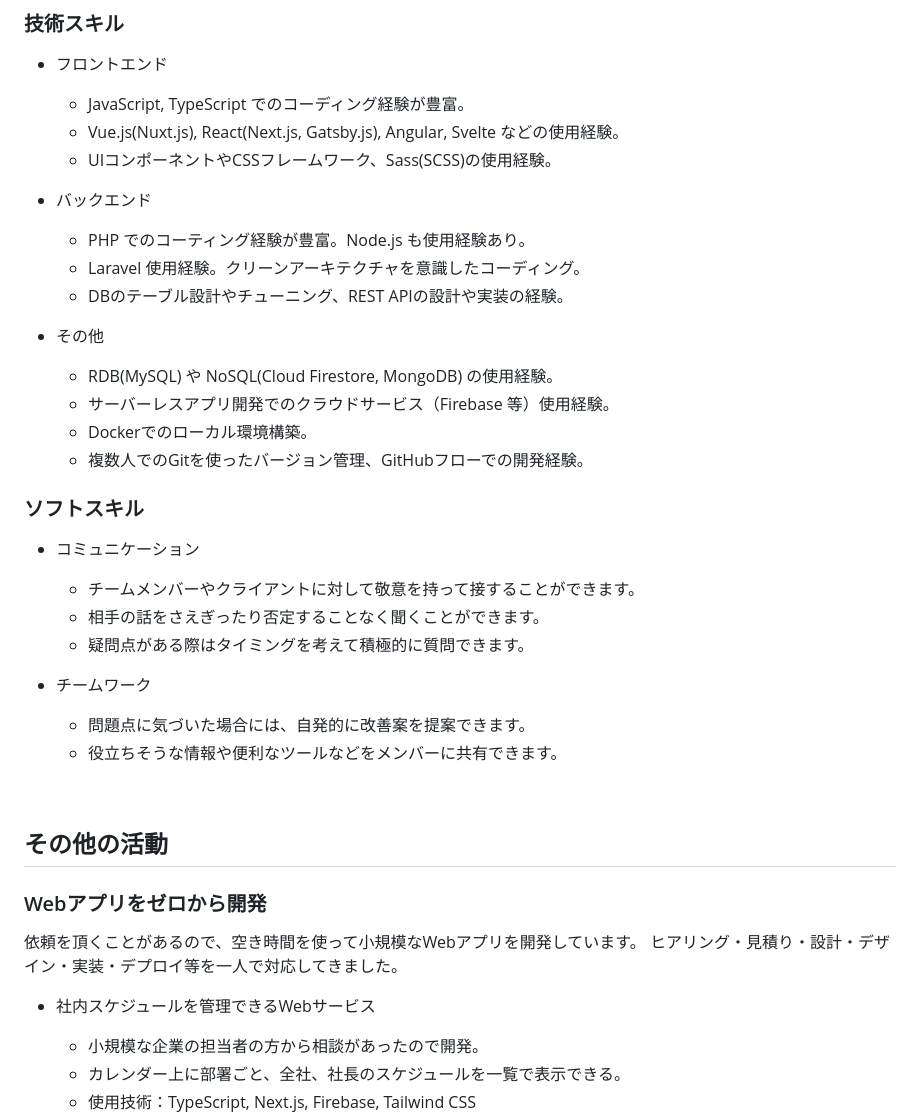
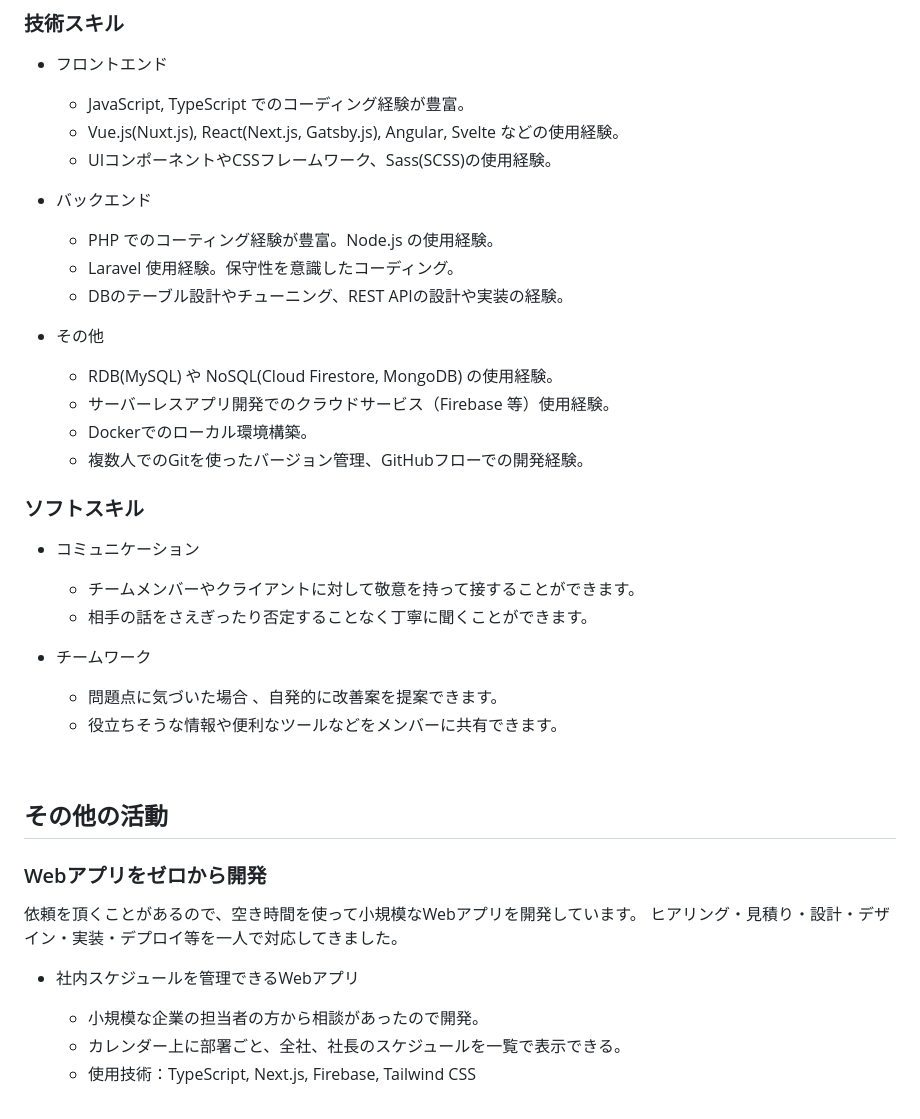
Before and after one commit to t-aono/skillsheet-ghmd, a Markdown page: src/skill-sheet.md, the part around one of its changes. Rendered like a GitHub page.

```diff
--- a/src/skill-sheet.md
+++ b/src/skill-sheet.md
@@ -95,8 +95,8 @@ Webアプリケーションの開発を行うエンジニアです。
     - UIコンポーネントやCSSフレームワーク、Sass(SCSS)の使用経験。
 
 - バックエンド
-    - PHP でのコーティング経験が豊富。Node.js も使用経験あり。
-    - Laravel 使用経験。クリーンアーキテクチャを意識したコーディング。
+    - PHP でのコーティング経験が豊富。Node.js の使用経験。
+    - Laravel 使用経験。保守性を意識したコーディング。
     - DBのテーブル設計やチューニング、REST APIの設計や実装の経験。
 
 - その他
@@ -109,11 +109,10 @@ Webアプリケーションの開発を行うエンジニアです。
 
 - コミュニケーション
     - チームメンバーやクライアントに対して敬意を持って接することができます。
-    - 相手の話をさえぎったり否定することなく聞くことができます。
-    - 疑問点がある際はタイミングを考えて積極的に質問できます。
+    - 相手の話をさえぎったり否定することなく丁寧に聞くことができます。
 
 - チームワーク
-    - 問題点に気づいた場合には、自発的に改善案を提案できます。
+    - 問題点に気づいた場合  、自発的に改善案を提案できます。
     - 役立ちそうな情報や便利なツールなどをメンバーに共有できます。
 
 <br/>
@@ -125,7 +124,7 @@ Webアプリケーションの開発を行うエンジニアです。
 依頼を頂くことがあるので、空き時間を使って小規模なWebアプリを開発しています。
 ヒアリング・見積り・設計・デザイン・実装・デプロイ等を一人で対応してきました。
 
-- 社内スケジュールを管理できるWebサービス
+- 社内スケジュールを管理できるWebアプリ
     - 小規模な企業の担当者の方から相談があったので開発。
     - カレンダー上に部署ごと、全社、社長のスケジュールを一覧で表示できる。
     - 使用技術：TypeScript, Next.js, Firebase, Tailwind CSS
```
Also changed, not shown: other parts of src/skill-sheet.md (+23 -12 lines).
